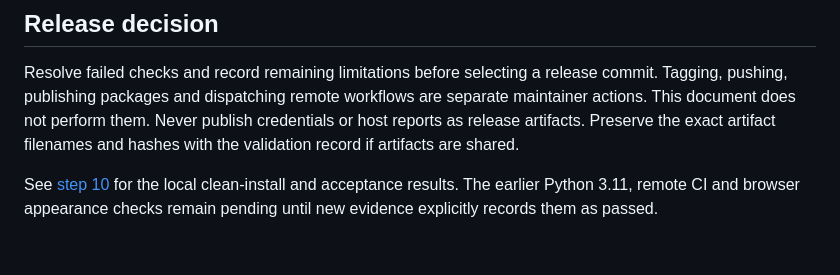
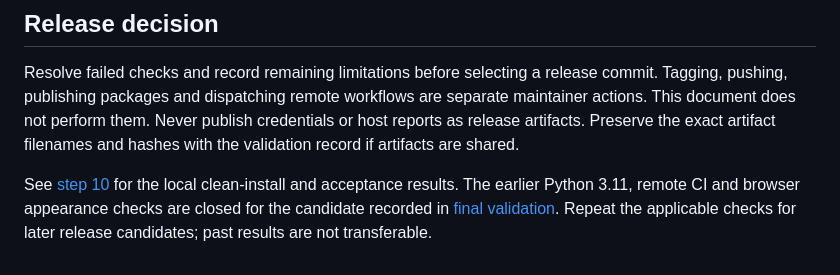
Before and after one commit to iremysv/HardCheck, a Markdown page: docs/RELEASING.md, the part around the change. Drawn GitHub-style.

```diff
--- a/docs/RELEASING.md
+++ b/docs/RELEASING.md
@@ -97,5 +97,6 @@ publish credentials or host reports as release artifacts. Preserve the exact
 artifact filenames and hashes with the validation record if artifacts are shared.
 
 See [step 10](step-10.md) for the local clean-install and acceptance results.
-The earlier Python 3.11, remote CI and browser appearance checks remain pending
-until new evidence explicitly records them as passed.
+The earlier Python 3.11, remote CI and browser appearance checks are closed for
+the candidate recorded in [final validation](final-validation.md). Repeat the
+applicable checks for later release candidates; past results are not transferable.
```
Also changed, not shown: docs/final-validation.md (+18 -9 lines), docs/step-10.md (+5 -0 lines).
